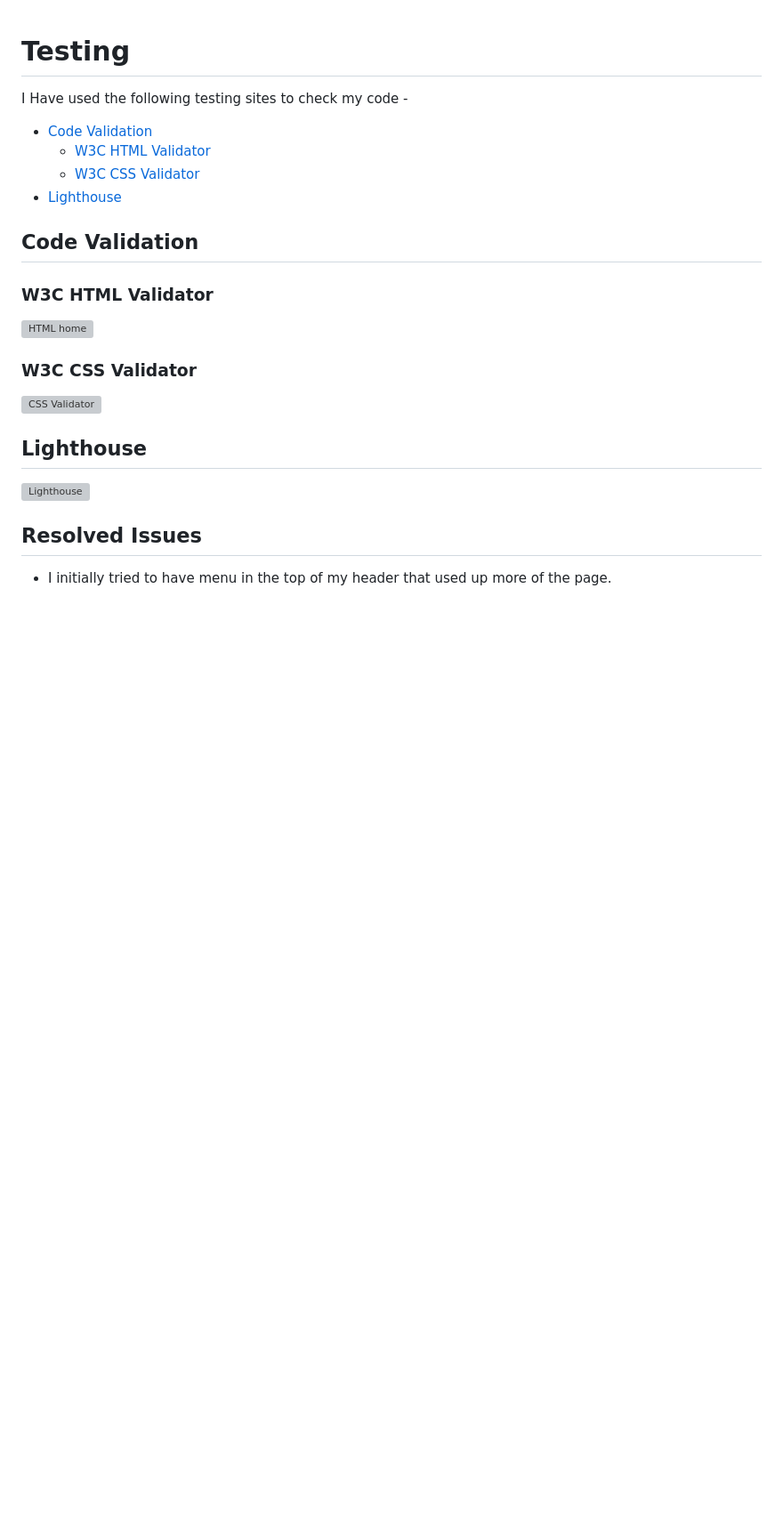
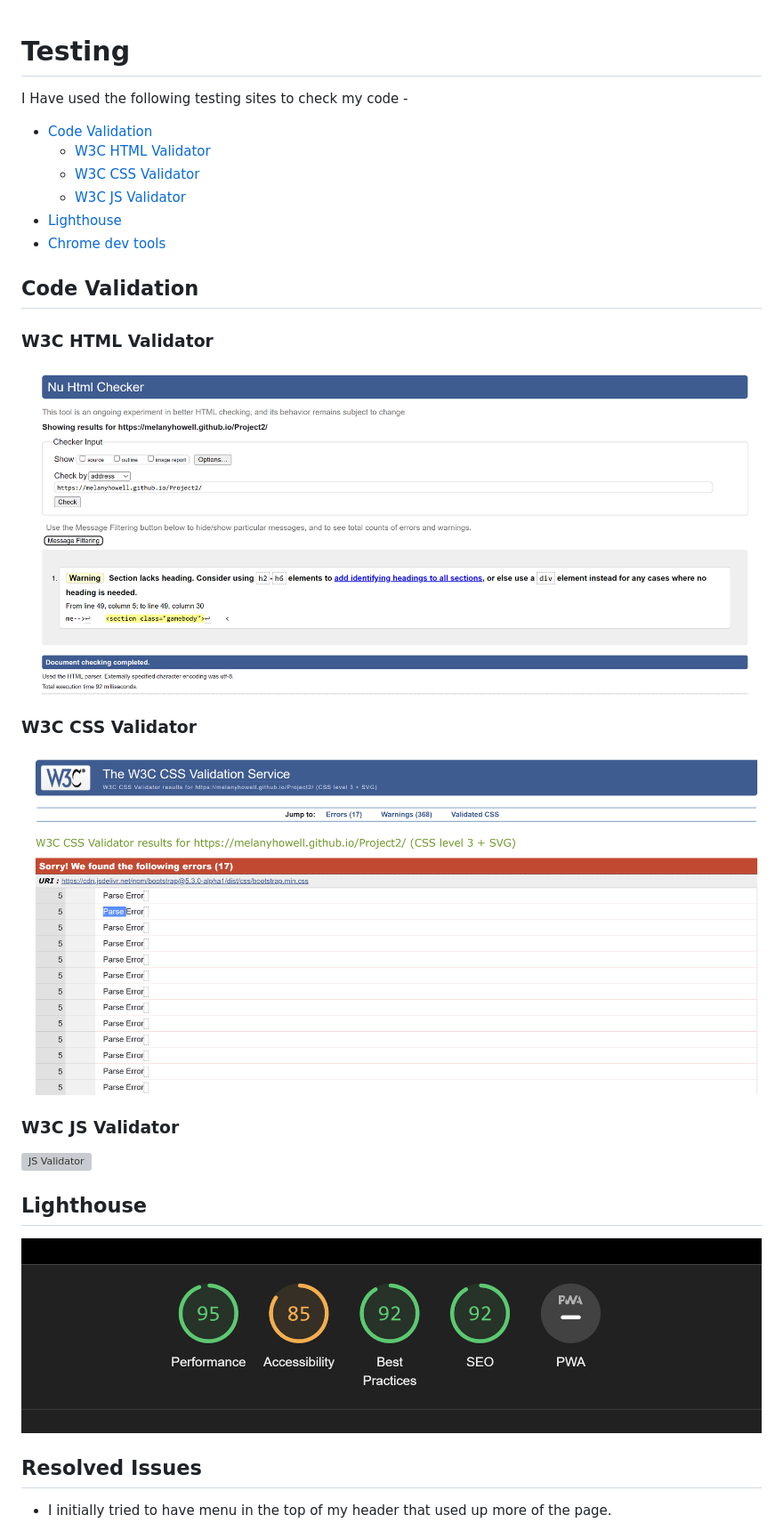
Before and after one commit to Code-Institute-Submissions/melanyhowell-Project2, a Markdown page: testing.md, the part around the change. Shown: that part at 89% size. GitHub-like rendering; pictures changed too: assets/readmeimages/cssvalidation.png (added), assets/readmeimages/htmlvalidationpng.png (added), assets/readmeimages/lighthouse.png (added); blank space fills up the shorter version; grey boxes are pictures that could not be loaded.

Commit message:
readme validation

```diff
--- a/testing.md
+++ b/testing.md
@@ -5,20 +5,25 @@ I Have used the following testing  sites to check my code -
 - [Code Validation](#code-validation)
     - [W3C HTML Validator](#w3c-html-validator)
     - [W3C CSS Validator](#w3c-css-validator)
+    - [W3C JS Validator](#w3c-JS-validator)
 - [Lighthouse](#lighthouse)
+- [Chrome dev tools](https://developer.chrome.com/docs/devtools/)
 
 
 ## Code Validation
 
 ### W3C HTML Validator
-![HTML home](/assets/readme-images/HTLM%20home%20validator.png)
+![HTML home](assets/readmeimages/htmlvalidationpng.png)
 
 
 ### W3C CSS Validator
-![CSS Validator](/assets/readme-images/CSS%20validator.png)
+![CSS Validator](assets/readmeimages/cssvalidation.png)
+
+### W3C JS Validator
+![JS Validator]()
 
 ## Lighthouse
-![Lighthouse](/assets/readme-images/lighthouse.png)
+![Lighthouse](assets/readmeimages/lighthouse.png)
 
 
 ## Resolved Issues
```
Also changed, not shown: 1 other file.
